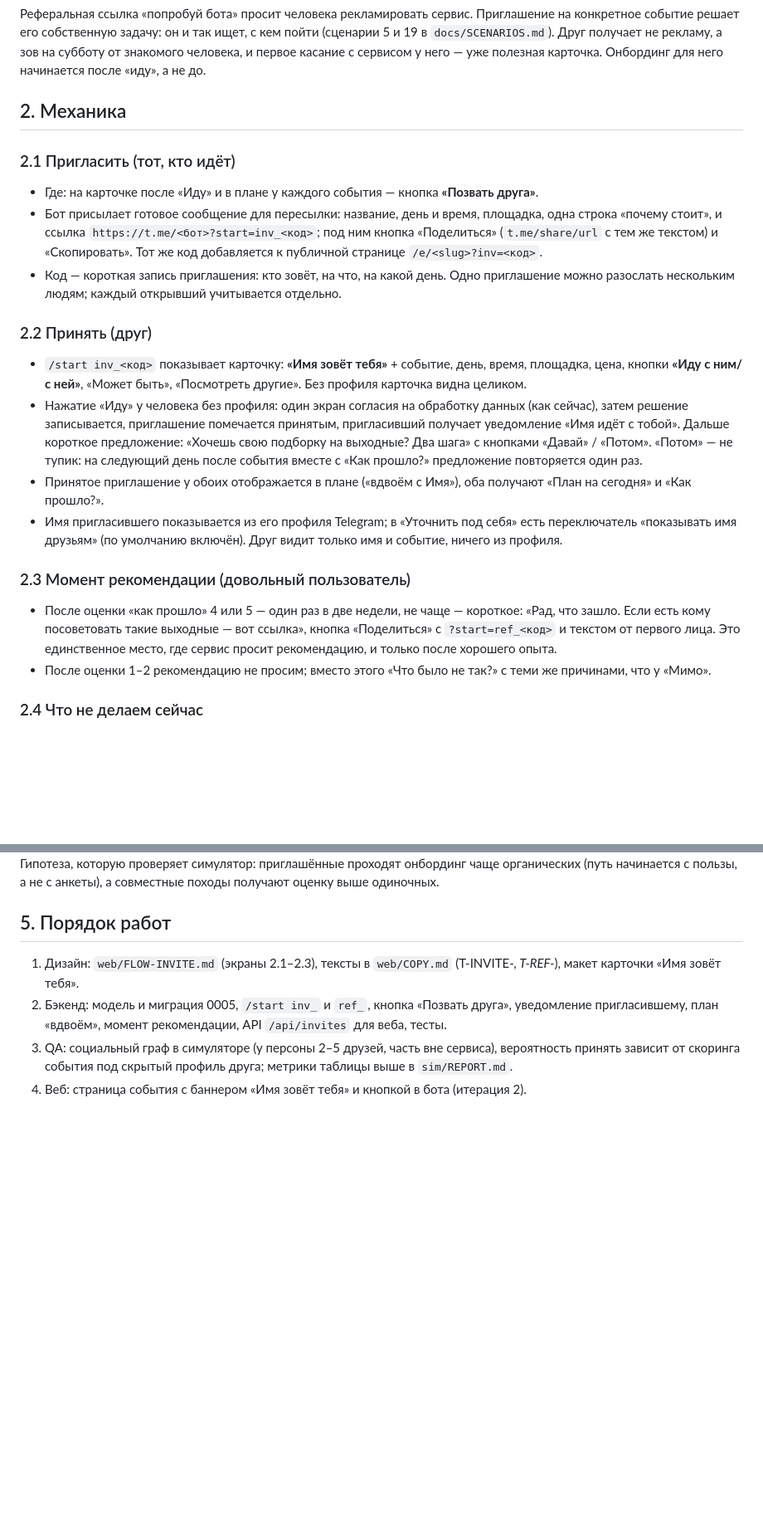
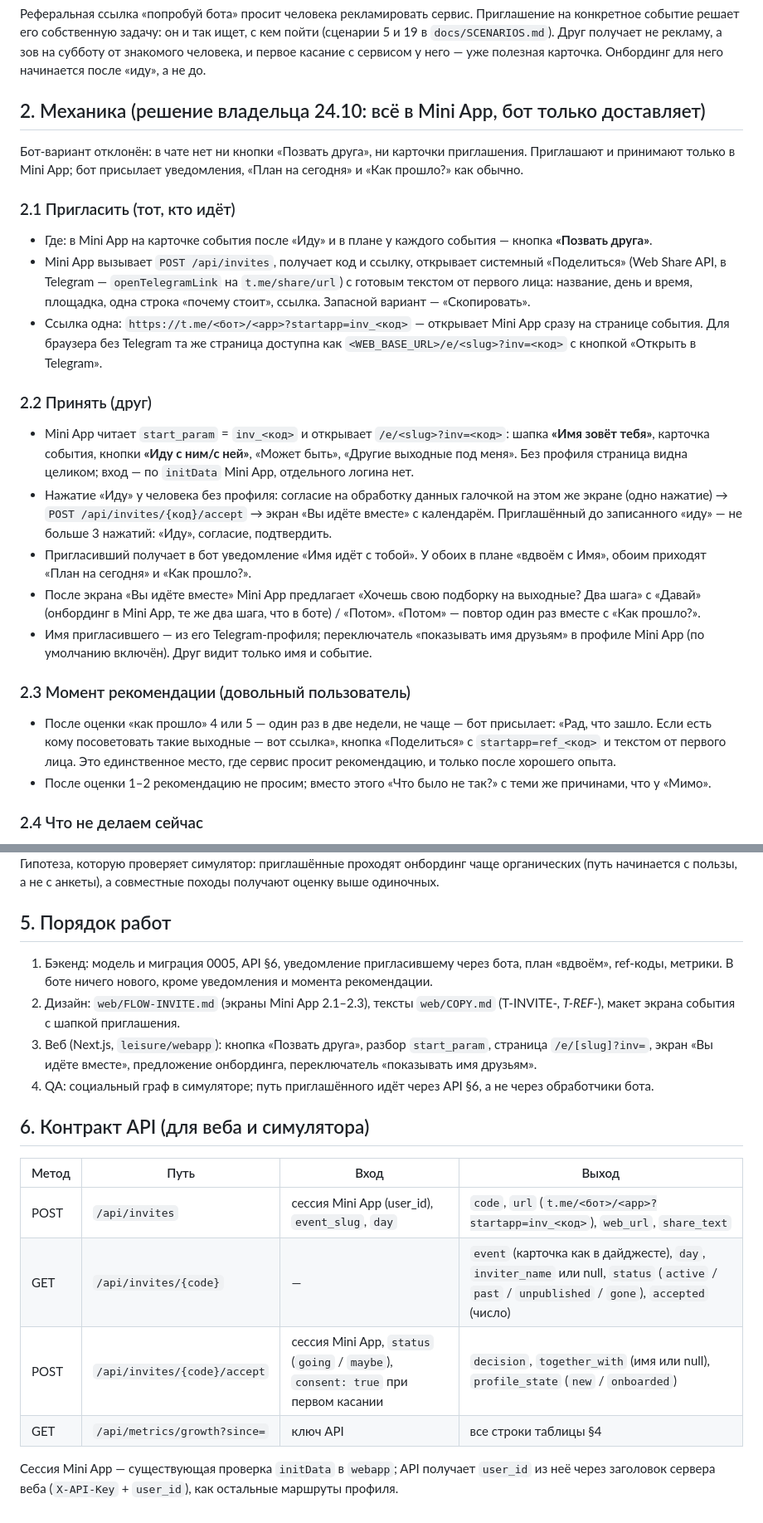
Before and after one commit to Griftik/Agents-For-Content, a Markdown page: leisure/docs/GROWTH.md, 2 parts joined by grey strips. Shown at 83% size. Drawn GitHub-style; blank space fills up the shorter version.

Commit message:
docs/GROWTH.md: приглашения целиком в Mini App, бот только доставляет; контракт API
Co-Authored-By: Claude Fable 5.1 <noreply@anthropic.com>
Claude-Session: https://claude.ai/code/session_01S94CFGXU4Jz9PcRcokic26

```diff
--- a/leisure/docs/GROWTH.md
+++ b/leisure/docs/GROWTH.md
@@ -13,36 +13,41 @@
 получает не рекламу, а зов на субботу от знакомого человека, и первое касание с сервисом у него — уже
 полезная карточка. Онбординг для него начинается после «иду», а не до.
 
-## 2. Механика
+## 2. Механика (решение владельца 24.10: всё в Mini App, бот только доставляет)
+
+Бот-вариант отклонён: в чате нет ни кнопки «Позвать друга», ни карточки приглашения. Приглашают и принимают
+только в Mini App; бот присылает уведомления, «План на сегодня» и «Как прошло?» как обычно.
 
 ### 2.1 Пригласить (тот, кто идёт)
 
-- Где: на карточке после «Иду» и в плане у каждого события — кнопка **«Позвать друга»**.
-- Бот присылает готовое сообщение для пересылки: название, день и время, площадка, одна строка «почему
-  стоит», и ссылка `https://t.me/<бот>?start=inv_<код>`; под ним кнопка «Поделиться» (`t.me/share/url`
-  с тем же текстом) и «Скопировать». Тот же код добавляется к публичной странице `/e/<slug>?inv=<код>`.
-- Код — короткая запись приглашения: кто зовёт, на что, на какой день. Одно приглашение можно разослать
-  нескольким людям; каждый открывший учитывается отдельно.
+- Где: в Mini App на карточке события после «Иду» и в плане у каждого события — кнопка **«Позвать друга»**.
+- Mini App вызывает `POST /api/invites`, получает код и ссылку, открывает системный «Поделиться» (Web Share API,
+  в Telegram — `openTelegramLink` на `t.me/share/url`) с готовым текстом от первого лица: название, день и
+  время, площадка, одна строка «почему стоит», ссылка. Запасной вариант — «Скопировать».
+- Ссылка одна: `https://t.me/<бот>/<app>?startapp=inv_<код>` — открывает Mini App сразу на странице события.
+  Для браузера без Telegram та же страница доступна как `<WEB_BASE_URL>/e/<slug>?inv=<код>` с кнопкой
+  «Открыть в Telegram».
 
 ### 2.2 Принять (друг)
 
-- `/start inv_<код>` показывает карточку: **«Имя зовёт тебя»** + событие, день, время, площадка, цена,
-  кнопки **«Иду с ним/с ней»**, «Может быть», «Посмотреть другие». Без профиля карточка видна целиком.
-- Нажатие «Иду» у человека без профиля: один экран согласия на обработку данных (как сейчас), затем
-  решение записывается, приглашение помечается принятым, пригласивший получает уведомление
-  «Имя идёт с тобой». Дальше короткое предложение: «Хочешь свою подборку на выходные? Два шага»
-  с кнопками «Давай» / «Потом». «Потом» — не тупик: на следующий день после события вместе с «Как прошло?»
-  предложение повторяется один раз.
-- Принятое приглашение у обоих отображается в плане («вдвоём с Имя»), оба получают «План на сегодня»
-  и «Как прошло?».
-- Имя пригласившего показывается из его профиля Telegram; в «Уточнить под себя» есть переключатель
-  «показывать имя друзьям» (по умолчанию включён). Друг видит только имя и событие, ничего из профиля.
+- Mini App читает `start_param` = `inv_<код>` и открывает `/e/<slug>?inv=<код>`: шапка **«Имя зовёт тебя»**,
+  карточка события, кнопки **«Иду с ним/с ней»**, «Может быть», «Другие выходные под меня». Без профиля
+  страница видна целиком; вход — по `initData` Mini App, отдельного логина нет.
+- Нажатие «Иду» у человека без профиля: согласие на обработку данных галочкой на этом же экране (одно
+  нажатие) → `POST /api/invites/{код}/accept` → экран «Вы идёте вместе» с календарём. Приглашённый до
+  записанного «иду» — не больше 3 нажатий: «Иду», согласие, подтвердить.
+- Пригласивший получает в бот уведомление «Имя идёт с тобой». У обоих в плане «вдвоём с Имя», обоим приходят
+  «План на сегодня» и «Как прошло?».
+- После экрана «Вы идёте вместе» Mini App предлагает «Хочешь свою подборку на выходные? Два шага» с «Давай»
+  (онбординг в Mini App, те же два шага, что в боте) / «Потом». «Потом» — повтор один раз вместе с «Как прошло?».
+- Имя пригласившего — из его Telegram-профиля; переключатель «показывать имя друзьям» в профиле Mini App
+  (по умолчанию включён). Друг видит только имя и событие.
 
 ### 2.3 Момент рекомендации (довольный пользователь)
 
-- После оценки «как прошло» 4 или 5 — один раз в две недели, не чаще — короткое: «Рад, что зашло. Если
-  есть кому посоветовать такие выходные — вот ссылка», кнопка «Поделиться» с `?start=ref_<код>` и текстом
-  от первого лица. Это единственное место, где сервис просит рекомендацию, и только после хорошего опыта.
+- После оценки «как прошло» 4 или 5 — один раз в две недели, не чаще — бот присылает: «Рад, что зашло. Если
+  есть кому посоветовать такие выходные — вот ссылка», кнопка «Поделиться» с `startapp=ref_<код>` и текстом от
+  первого лица. Это единственное место, где сервис просит рекомендацию, и только после хорошего опыта.
 - После оценки 1–2 рекомендацию не просим; вместо этого «Что было не так?» с теми же причинами, что у «Мимо».
 
 ### 2.4 Что не делаем сейчас
@@ -79,10 +84,22 @@
 
 ## 5. Порядок работ
 
-1. Дизайн: `web/FLOW-INVITE.md` (экраны 2.1–2.3), тексты в `web/COPY.md` (T-INVITE-*, T-REF-*), макет
-   карточки «Имя зовёт тебя».
-2. Бэкенд: модель и миграция 0005, `/start inv_` и `ref_`, кнопка «Позвать друга», уведомление
-   пригласившему, план «вдвоём», момент рекомендации, API `/api/invites` для веба, тесты.
-3. QA: социальный граф в симуляторе (у персоны 2–5 друзей, часть вне сервиса), вероятность принять
-   зависит от скоринга события под скрытый профиль друга; метрики таблицы выше в `sim/REPORT.md`.
-4. Веб: страница события с баннером «Имя зовёт тебя» и кнопкой в бота (итерация 2).
+1. Бэкенд: модель и миграция 0005, API §6, уведомление пригласившему через бота, план «вдвоём», ref-коды,
+   метрики. В боте ничего нового, кроме уведомления и момента рекомендации.
+2. Дизайн: `web/FLOW-INVITE.md` (экраны Mini App 2.1–2.3), тексты `web/COPY.md` (T-INVITE-*, T-REF-*),
+   макет экрана события с шапкой приглашения.
+3. Веб (Next.js, `leisure/webapp`): кнопка «Позвать друга», разбор `start_param`, страница `/e/[slug]?inv=`,
+   экран «Вы идёте вместе», предложение онбординга, переключатель «показывать имя друзьям».
+4. QA: социальный граф в симуляторе; путь приглашённого идёт через API §6, а не через обработчики бота.
+
+## 6. Контракт API (для веба и симулятора)
+
+| Метод | Путь | Вход | Выход |
+|---|---|---|---|
+| POST | `/api/invites` | сессия Mini App (user_id), `event_slug`, `day` | `code`, `url` (`t.me/<бот>/<app>?startapp=inv_<код>`), `web_url`, `share_text` |
+| GET | `/api/invites/{code}` | — | `event` (карточка как в дайджесте), `day`, `inviter_name` или null, `status` (`active` / `past` / `unpublished` / `gone`), `accepted` (число) |
+| POST | `/api/invites/{code}/accept` | сессия Mini App, `status` (`going` / `maybe`), `consent: true` при первом касании | `decision`, `together_with` (имя или null), `profile_state` (`new` / `onboarded`) |
+| GET | `/api/metrics/growth?since=` | ключ API | все строки таблицы §4 |
+
+Сессия Mini App — существующая проверка `initData` в `webapp`; API получает `user_id` из неё через заголовок
+сервера веба (`X-API-Key` + `user_id`), как остальные маршруты профиля.
```
